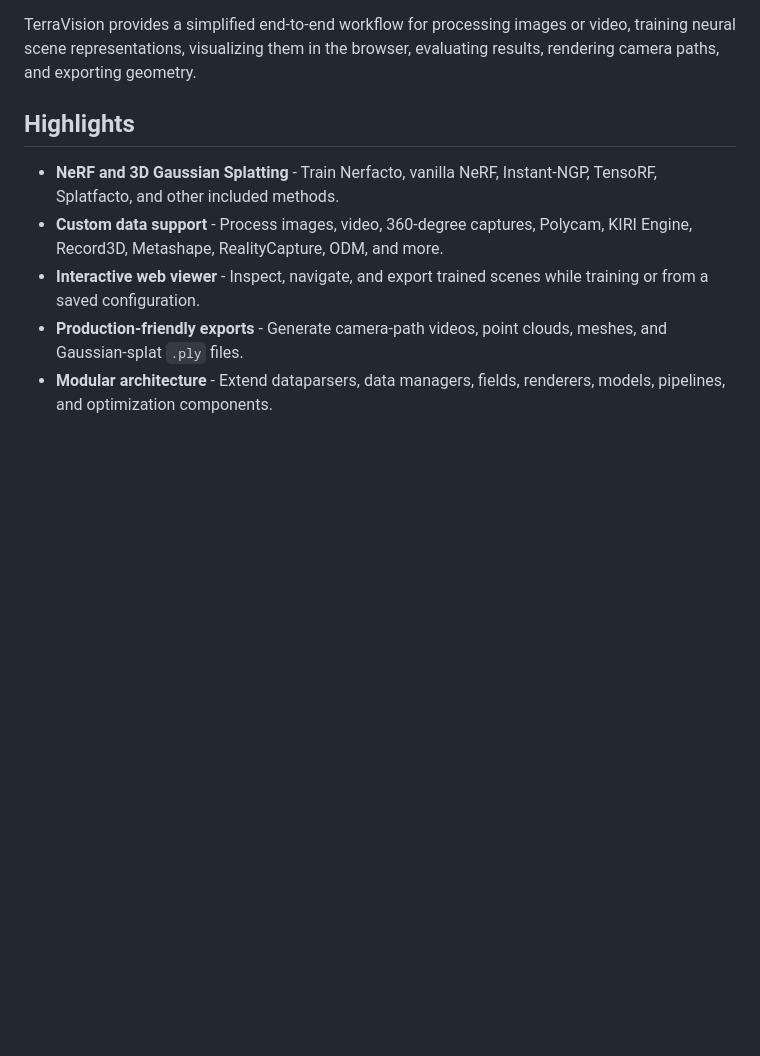
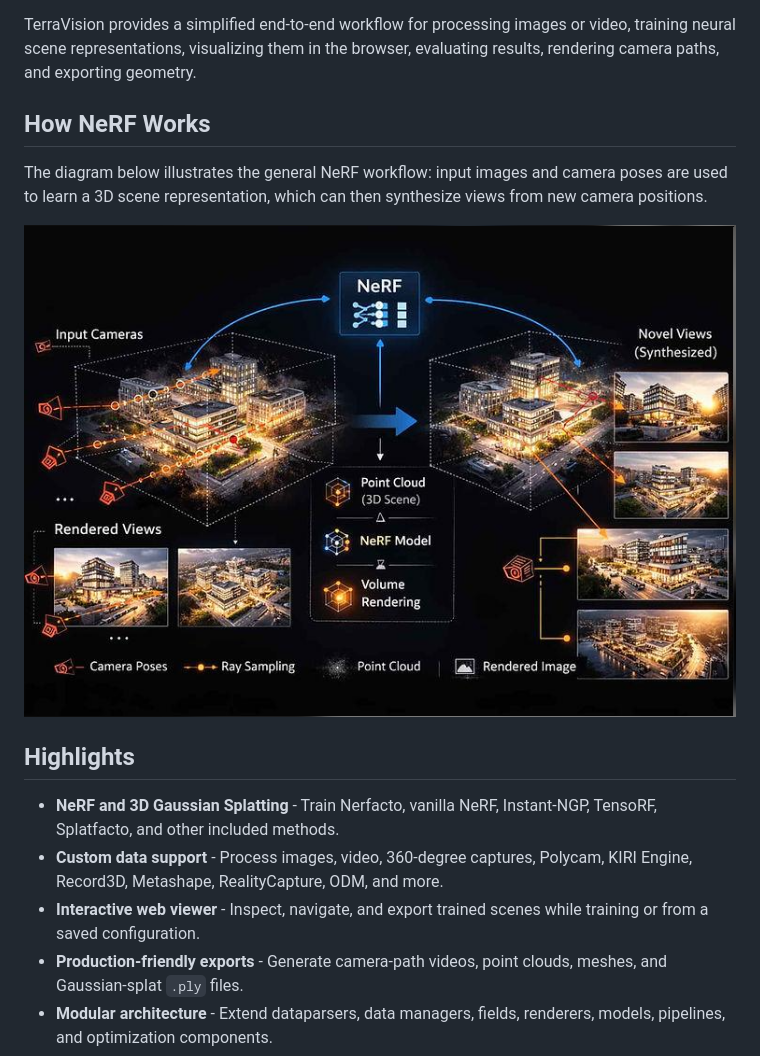
Before and after one commit to Pradeep-Kumar-30/Terravision, a Markdown page: README.md, the part around the change. Drawn GitHub-style; pictures changed too: docs/_static/imgs/nerf-workflow.png (added); blank space fills up the shorter version.

```diff
--- a/README.md
+++ b/README.md
@@ -19,6 +19,14 @@
 </p>
 
 TerraVision provides a simplified end-to-end workflow for processing images or video, training neural scene representations, visualizing them in the browser, evaluating results, rendering camera paths, and exporting geometry.
+
+## How NeRF Works
+
+The diagram below illustrates the general NeRF workflow: input images and camera poses are used to learn a 3D scene representation, which can then synthesize views from new camera positions.
+
+<p align="center">
+  <img src="docs/_static/imgs/nerf-workflow.png" alt="NeRF workflow from input camera images to a learned 3D scene and synthesized novel views" width="760">
+</p>
 
 ## Highlights
 
```
